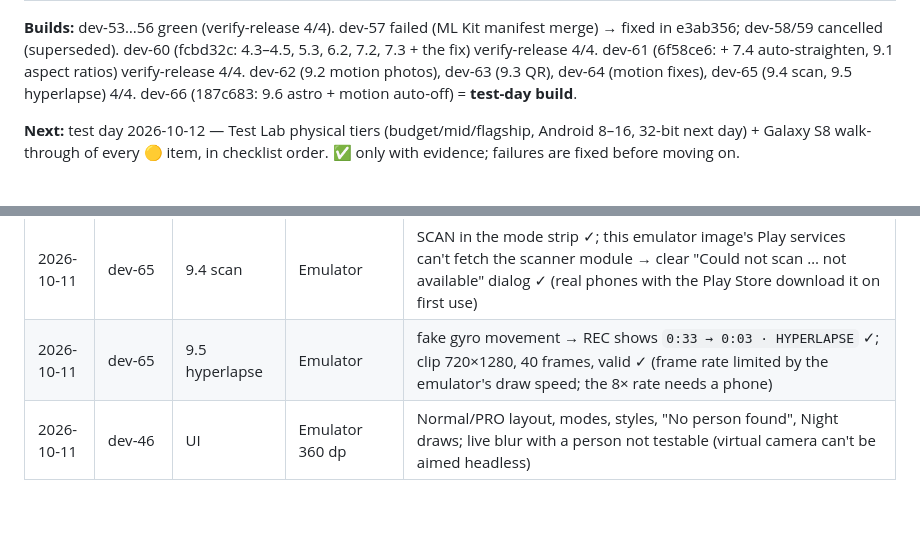
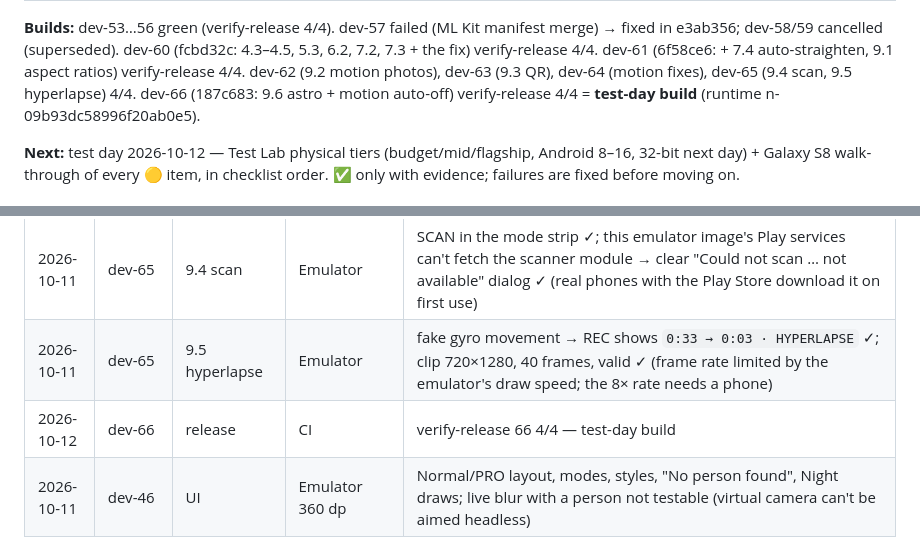
Before and after one commit to akshaydhadwal745/lens-camera, a Markdown page: docs/camera-checklist.md, 2 parts joined by grey strips. Drawn GitHub-style; blank space fills up the shorter version.

Commit message:
Checklist: dev-66 verified 4/4 (test-day build)
Co-Authored-By: Claude Opus 5.5 (1M context) <noreply@anthropic.com>

```diff
--- a/docs/camera-checklist.md
+++ b/docs/camera-checklist.md
@@ -21,7 +21,7 @@ manifest merge) → fixed in e3ab356; dev-58/59 cancelled (superseded). dev-60
 (fcbd32c: 4.3–4.5, 5.3, 6.2, 7.2, 7.3 + the fix) verify-release 4/4. dev-61
 (6f58ce6: + 7.4 auto-straighten, 9.1 aspect ratios) verify-release 4/4. dev-62
 (9.2 motion photos), dev-63 (9.3 QR), dev-64 (motion fixes), dev-65 (9.4 scan, 9.5 hyperlapse) 4/4.
-dev-66 (187c683: 9.6 astro + motion auto-off) = **test-day build**.
+dev-66 (187c683: 9.6 astro + motion auto-off) verify-release 4/4 = **test-day build** (runtime n-09b93dc58996f20ab0e5).
 
 **Next:** test day 2026-10-12 — Test Lab physical tiers (budget/mid/flagship,
 Android 8–16, 32-bit next day) + Galaxy S8 walk-through of every 🟡 item, in
@@ -217,4 +217,5 @@ effort, uneven or poor results across phones, low value for our users.
 | 2026-10-11 | dev-64 | 9.2 motion photo | Emulator | step-down works (960×1280 → 720×960 → 480×640 → 352×480); emulator encoder stays ~0.4 fps at every size (per-frame cost of its GPU→encoder path, not resolution) → only real phones can judge the clip; added: auto-off + notice when even the smallest size is too slow |
 | 2026-10-11 | dev-65 | 9.4 scan | Emulator | SCAN in the mode strip ✓; this emulator image's Play services can't fetch the scanner module → clear "Could not scan … not available" dialog ✓ (real phones with the Play Store download it on first use) |
 | 2026-10-11 | dev-65 | 9.5 hyperlapse | Emulator | fake gyro movement → REC shows `0:33 → 0:03 · HYPERLAPSE` ✓; clip 720×1280, 40 frames, valid ✓ (frame rate limited by the emulator's draw speed; the 8× rate needs a phone) |
+| 2026-10-12 | dev-66 | release | CI | verify-release 66 4/4 — test-day build |
 | 2026-10-11 | dev-46 | UI | Emulator 360 dp | Normal/PRO layout, modes, styles, "No person found", Night draws; live blur with a person not testable (virtual camera can't be aimed headless) |
```
